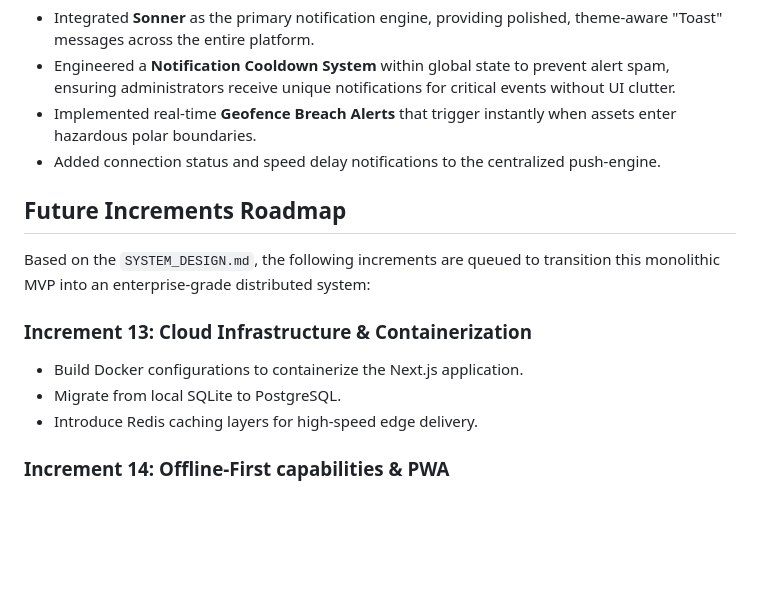
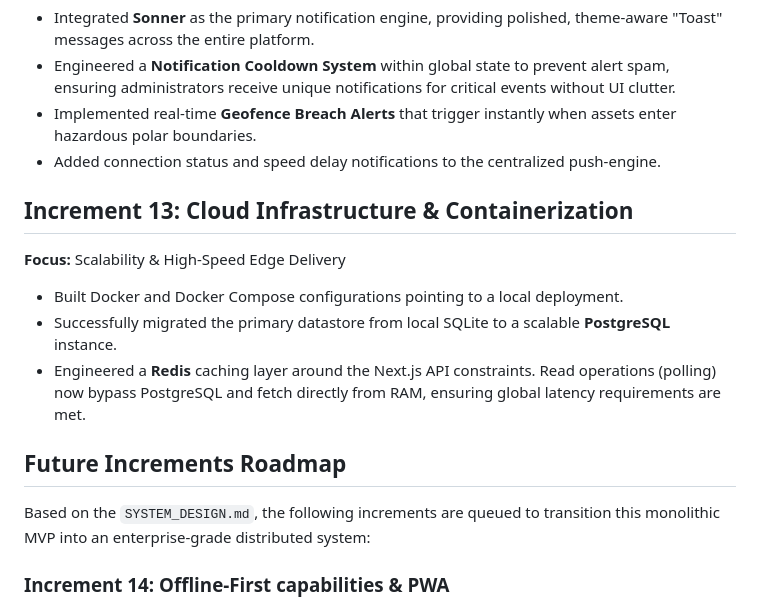
Before and after one commit to FaizanMominGit/Global-Micro-Logistics---Asset-Tracker, a Markdown page: CHANGELOG.md, the part around the change. GitHub-like rendering; blank space fills up the shorter version.

Commit message:
docs: finalize Increment 13 in changelog

```diff
--- a/CHANGELOG.md
+++ b/CHANGELOG.md
@@ -81,13 +81,14 @@ This document tracks all the architectural and feature changes performed iterati
 - Implemented real-time **Geofence Breach Alerts** that trigger instantly when assets enter hazardous polar boundaries.
 - Added connection status and speed delay notifications to the centralized push-engine.
 
+## Increment 13: Cloud Infrastructure & Containerization
+**Focus:** Scalability & High-Speed Edge Delivery
+- Built Docker and Docker Compose configurations pointing to a local deployment.
+- Successfully migrated the primary datastore from local SQLite to a scalable **PostgreSQL** instance.
+- Engineered a **Redis** caching layer around the Next.js API constraints. Read operations (polling) now bypass PostgreSQL and fetch directly from RAM, ensuring global latency requirements are met.
+
 ## Future Increments Roadmap
 Based on the `SYSTEM_DESIGN.md`, the following increments are queued to transition this monolithic MVP into an enterprise-grade distributed system:
-
-### Increment 13: Cloud Infrastructure & Containerization
-- Build Docker configurations to containerize the Next.js application.
-- Migrate from local SQLite to PostgreSQL.
-- Introduce Redis caching layers for high-speed edge delivery.
 
 ### Increment 14: Offline-First capabilities & PWA
 - Register Service Workers to cache critical logistical data and support Offline-First rendering.
```
